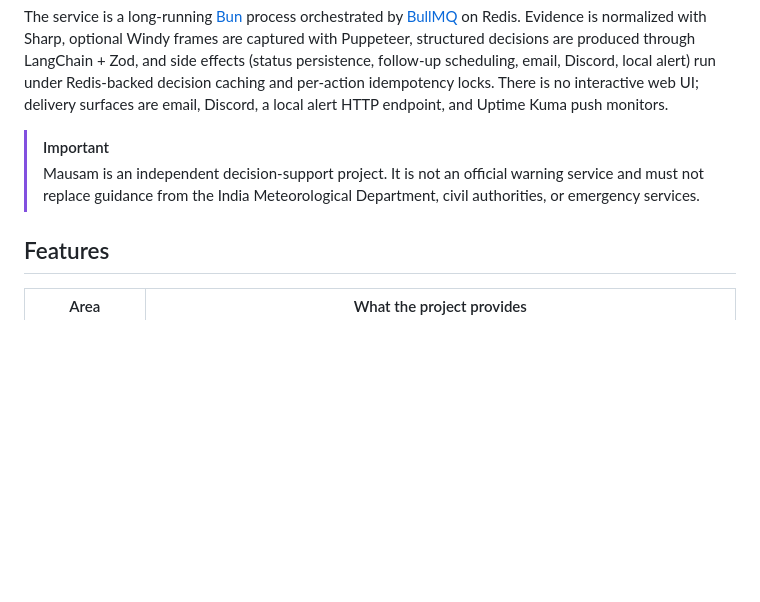
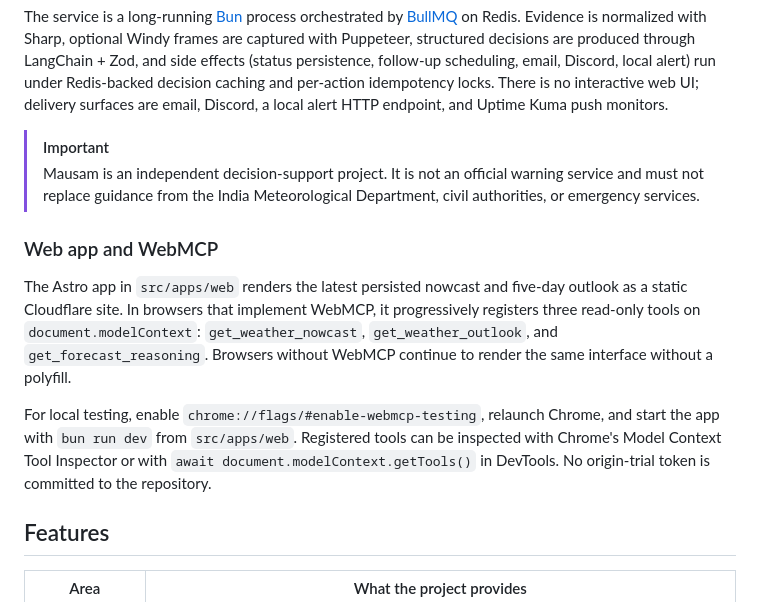
Before and after one commit to aneeshpatne/mausam3.0, a Markdown page: README.md, the part around the change. GitHub-like rendering; blank space fills up the shorter version.

Commit message:
docs: document WebMCP progressive enhancement
Add Web app and WebMCP section covering Astro static site behavior,
progressively-enhanced document.modelContext tools, Chrome testing flag,
and DevTools/MCTI inspection notes.

```diff
--- a/README.md
+++ b/README.md
@@ -25,6 +25,12 @@ The service is a long-running [Bun](https://bun.sh/) process orchestrated by [Bu
 
 > [!IMPORTANT]
 > Mausam is an independent decision-support project. It is not an official warning service and must not replace guidance from the India Meteorological Department, civil authorities, or emergency services.
+
+### Web app and WebMCP
+
+The Astro app in `src/apps/web` renders the latest persisted nowcast and five-day outlook as a static Cloudflare site. In browsers that implement WebMCP, it progressively registers three read-only tools on `document.modelContext`: `get_weather_nowcast`, `get_weather_outlook`, and `get_forecast_reasoning`. Browsers without WebMCP continue to render the same interface without a polyfill.
+
+For local testing, enable `chrome://flags/#enable-webmcp-testing`, relaunch Chrome, and start the app with `bun run dev` from `src/apps/web`. Registered tools can be inspected with Chrome's Model Context Tool Inspector or with `await document.modelContext.getTools()` in DevTools. No origin-trial token is committed to the repository.
 
 ## Features
 
```
